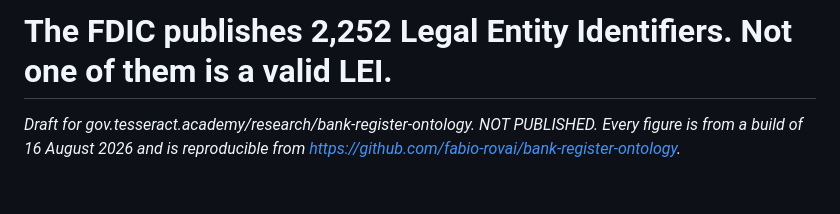
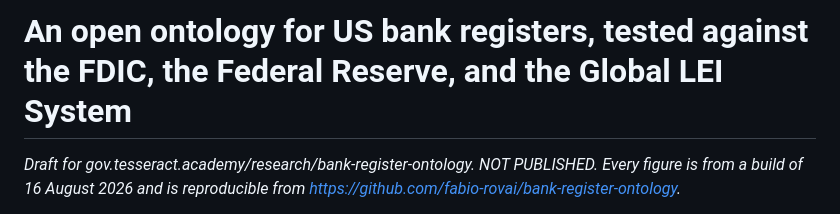
Before and after one commit to fabio-rovai/bank-register-ontology, a Markdown page: docs/ARTICLE_DRAFT.md, the part around the change. Rendered like a GitHub page; blank space fills up the shorter version.

Commit message:
Retitle article headline for outreach durability
Co-Authored-By: Claude Fable 5 <noreply@anthropic.com>

```diff
--- a/docs/ARTICLE_DRAFT.md
+++ b/docs/ARTICLE_DRAFT.md
@@ -1,4 +1,4 @@
-# The FDIC publishes 2,252 Legal Entity Identifiers. Not one of them is a valid LEI.
+# An open ontology for US bank registers, tested against the FDIC, the Federal Reserve, and the Global LEI System
 
 *Draft for gov.tesseract.academy/research/bank-register-ontology. NOT PUBLISHED. Every figure is from a build of 16 August 2026 and is reproducible from https://github.com/fabio-rovai/bank-register-ontology.*
 
```
